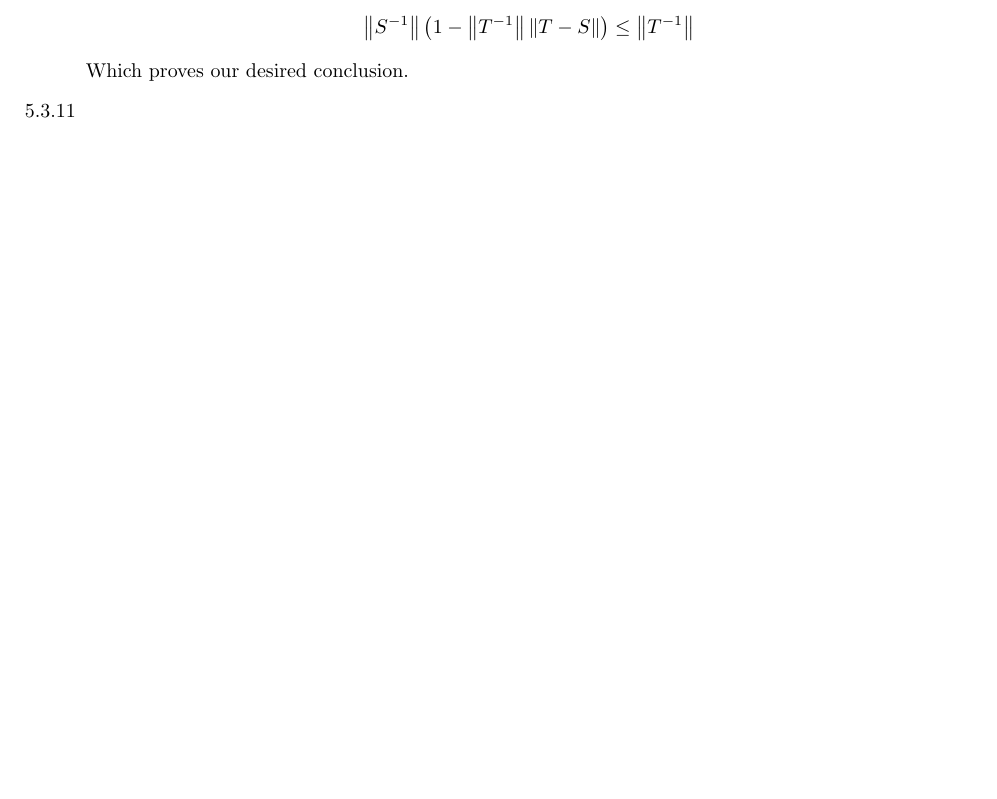
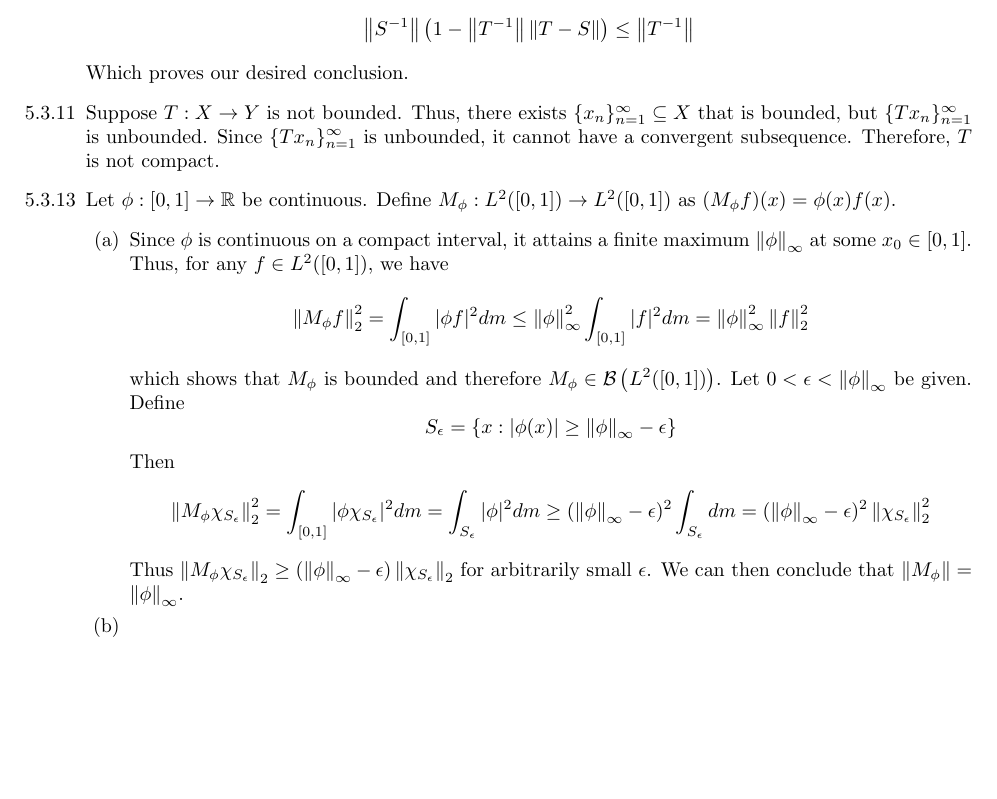
Before and after one commit to tomeichlersmith/BeginningFunctionalAnalysis, a LaTeX document (Solutions.tex, which reads Sections/Chapter5.tex): part of page 27 of 27, cut so that both start at the same text, the shorter picture padded with empty space. Compiled offline with pdfLaTeX.

Commit message:
a few more problems

```diff
--- a/Sections/Chapter5.tex
+++ b/Sections/Chapter5.tex
@@ -171,7 +171,27 @@
 		\end{equation*}
 		Which proves our desired conclusion.
 
-	\item [5.3.11]
+	\item [5.3.11] Suppose $T:X\to Y$ is not bounded.
+		Thus, there exists $\{x_n\}_{n=1}^\infty \subseteq X$ that is bounded, but $\{Tx_n\}_{n=1}^\infty$ is unbounded.
+		Since $\{Tx_n\}_{n=1}^\infty$ is unbounded, it cannot have a convergent subsequence.
+		Therefore, $T$ is not compact.
+
+	\item [5.3.13] Let $\phi:[0,1]\to\R$ be continuous.
+		Define $M_\phi:L^2([0,1])\to L^2([0,1])$ as $(M_\phi f)(x) = \phi(x)f(x)$.
+		\begin{enumerate}[(a)]
+			\item Since $\phi$ is continuous on a compact interval, it attains a finite maximum $\norm{\phi}_\infty$ at some $x_0 \in [0,1]$.
+				Thus, for any $f \in L^2([0,1])$, we have
+				$$ \norm{M_\phi f}_2^2 = \int_{[0,1]} |\phi f|^2 dm \leq \norm{\phi}_\infty^2 \int_{[0,1]} |f|^2 dm = \norm{\phi}_\infty^2 \norm{f}_2^2 $$
+				which shows that $M_\phi$ is bounded and therefore $M_\phi \in \mathcal{B}\left(L^2([0,1])\right)$.
+				Let $0 < \epsilon < \norm{\phi}_\infty$ be given.
+				Define
+				$$ S_\epsilon = \{x : |\phi(x)| \geq \norm{\phi}_\infty-\epsilon\} $$
+				Then
+				$$ \norm{M_\phi \chi_{S_\epsilon}}_2^2 = \int_{[0,1]} |\phi \chi_{S_\epsilon}|^2 dm = \int_{S_\epsilon} |\phi|^2 dm \geq (\norm{\phi}_\infty - \epsilon)^2 \int_{S_\epsilon} dm = (\norm{\phi}_\infty - \epsilon)^2 \norm{\chi_{S_\epsilon}}_2^2 $$
+				Thus $\norm{M_\phi \chi_{S_\epsilon}}_2 \geq (\norm{\phi}_\infty - \epsilon)\norm{\chi_{S_\epsilon}}_2$ for arbitrarily small $\epsilon$.
+				We can then conclude that $\norm{M_\phi} = \norm{\phi}_\infty$.
+			\item
+		\end{enumerate}
 
 \end{itemize}
 
```
